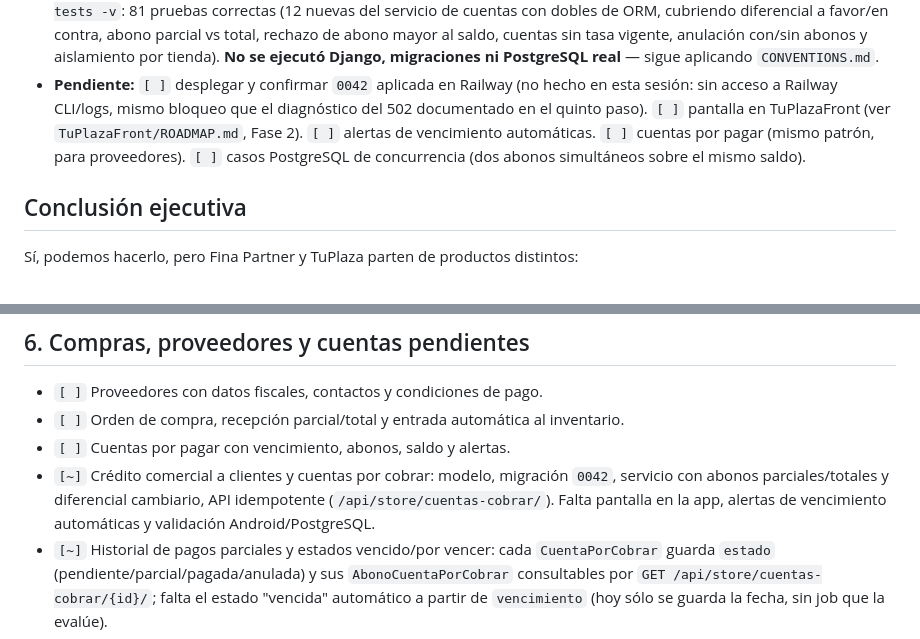
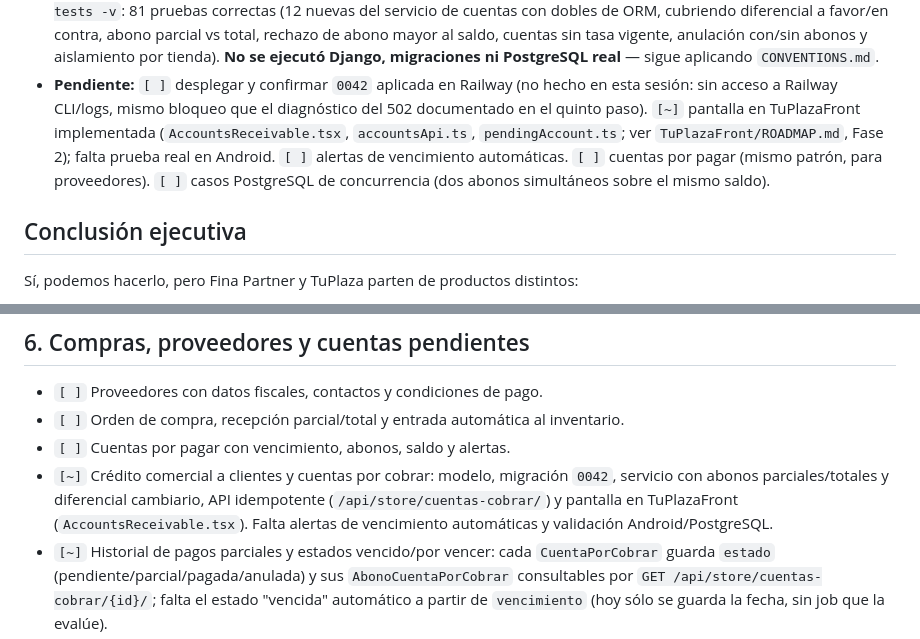
Before and after one commit to DjMagic32/backend-ojeda-app, a Markdown page: docs/fina-partner-gap-checklist.md, 2 parts joined by grey strips. GitHub-like rendering.

```diff
--- a/docs/fina-partner-gap-checklist.md
+++ b/docs/fina-partner-gap-checklist.md
@@ -297,10 +297,11 @@ no se modificó inventario operativo y no se activaron reservas ni idempotencia.
   PostgreSQL real** — sigue aplicando `CONVENTIONS.md`.
 - **Pendiente:** `[ ]` desplegar y confirmar `0042` aplicada en Railway (no hecho en esta
   sesión: sin acceso a Railway CLI/logs, mismo bloqueo que el diagnóstico del 502
-  documentado en el quinto paso). `[ ]` pantalla en TuPlazaFront (ver
-  `TuPlazaFront/ROADMAP.md`, Fase 2). `[ ]` alertas de vencimiento automáticas. `[ ]`
-  cuentas por pagar (mismo patrón, para proveedores). `[ ]` casos PostgreSQL de
-  concurrencia (dos abonos simultáneos sobre el mismo saldo).
+  documentado en el quinto paso). `[~]` pantalla en TuPlazaFront implementada
+  (`AccountsReceivable.tsx`, `accountsApi.ts`, `pendingAccount.ts`; ver
+  `TuPlazaFront/ROADMAP.md`, Fase 2); falta prueba real en Android. `[ ]` alertas de
+  vencimiento automáticas. `[ ]` cuentas por pagar (mismo patrón, para proveedores).
+  `[ ]` casos PostgreSQL de concurrencia (dos abonos simultáneos sobre el mismo saldo).
 
 ## Conclusión ejecutiva
 
@@ -448,8 +449,8 @@ cualquier corrección debe generar reverso o ajuste auditable.
 - `[ ]` Cuentas por pagar con vencimiento, abonos, saldo y alertas.
 - `[~]` Crédito comercial a clientes y cuentas por cobrar: modelo, migración `0042`,
   servicio con abonos parciales/totales y diferencial cambiario, API idempotente
-  (`/api/store/cuentas-cobrar/`). Falta pantalla en la app, alertas de vencimiento
-  automáticas y validación Android/PostgreSQL.
+  (`/api/store/cuentas-cobrar/`) y pantalla en TuPlazaFront (`AccountsReceivable.tsx`).
+  Falta alertas de vencimiento automáticas y validación Android/PostgreSQL.
 - `[~]` Historial de pagos parciales y estados vencido/por vencer: cada `CuentaPorCobrar`
   guarda `estado` (pendiente/parcial/pagada/anulada) y sus `AbonoCuentaPorCobrar`
   consultables por `GET /api/store/cuentas-cobrar/{id}/`; falta el estado "vencida"
```
Also changed, not shown: docs/ROADMAP.md (+5 -5 lines), docs/fina-partner-test-plan.md (+23 -2 lines).
